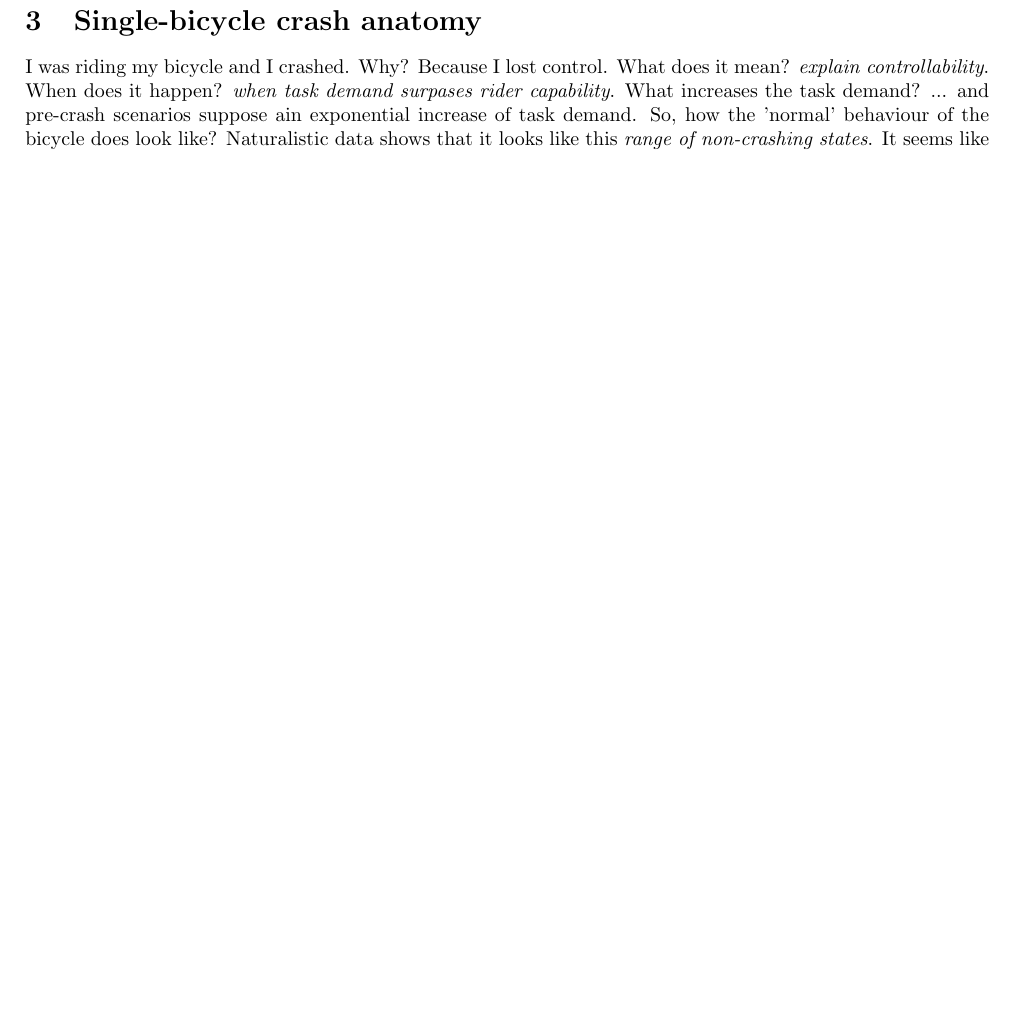
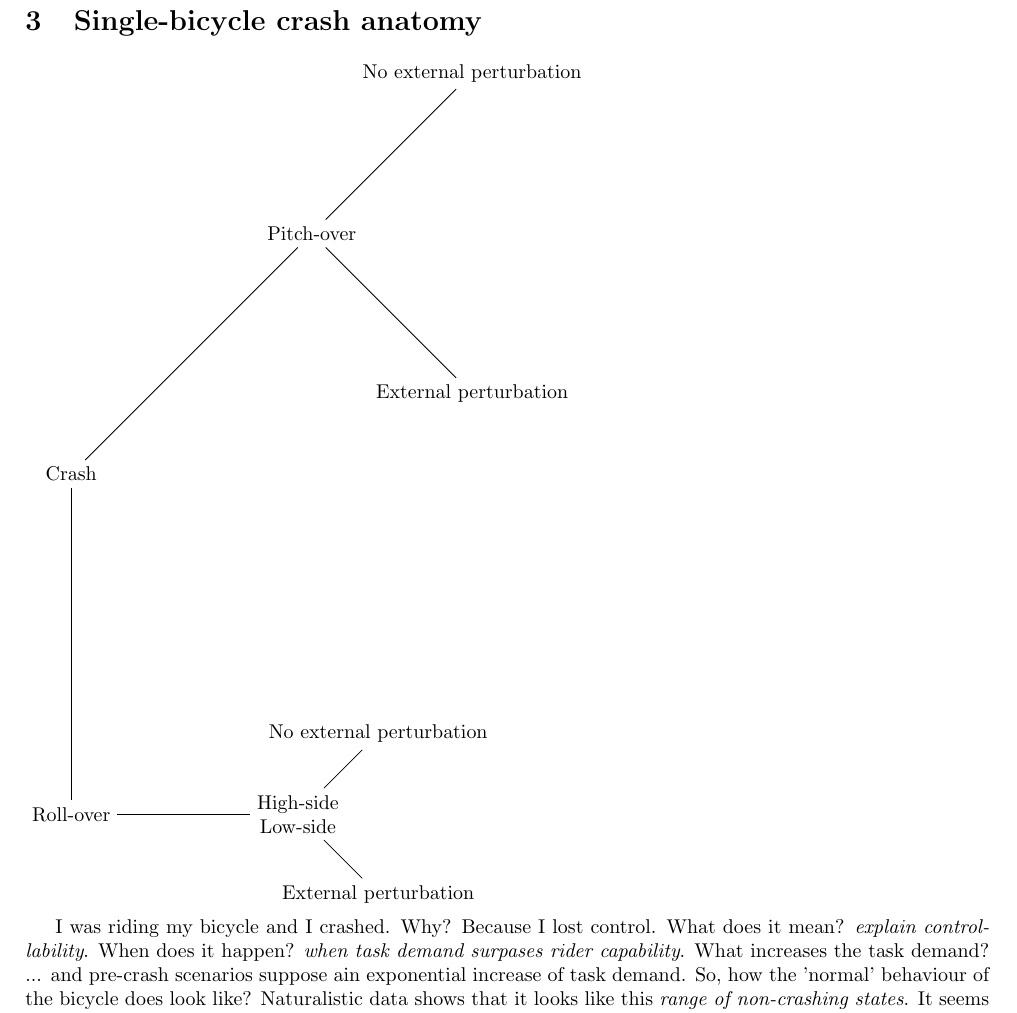
Before and after one commit to Eimolgon/sequential-scc-classification, a LaTeX document (SCC-class.tex): part of page 5 of 12, cut so that both start at the same text, the shorter picture padded with empty space. Compiled offline with pdfLaTeX.

Commit message:
Add tikz

```diff
--- a/SCC-class.tex
+++ b/SCC-class.tex
@@ -255,6 +255,42 @@ Lorem ipsum ...
 
 
 \section{Single-bicycle crash anatomy}
+
+% \begin{tikzpicture}[grow cyclic, text width=2.7cm, align=flush center,
+% 	level 1/.style={level distance=6cm,sibling angle=90},
+% 	level 2/.style={level distance=4cm,sibling angle=45},
+%         level 3/.style={level distance=2cm,sibling angle=45}]
+\begin{tikzpicture}[grow cyclic, align=flush center,
+    level 1/.style={level distance=6cm},
+    level 2/.style={level distance=4cm},
+    level 3/.style={level distance=2cm}]
+    \node{Crash}
+        child[grow = north east]{
+            node{Pitch-over}
+            child[grow = north east]{
+                node{No external perturbation}
+                }
+            child[grow = south east]{
+                node{External perturbation}
+                }
+            }
+        child[grow = south]{
+            node{Roll-over}
+            child[grow = east]{
+                node{High-side \\ Low-side}
+                child[grow = north east]{
+                node{No external perturbation}
+                    }
+                child[grow = south east]{
+                    node{External perturbation}
+                    }
+                }
+            }
+        ;
+\end{tikzpicture}
+
+
+
 
 I was riding my bicycle and I crashed. Why? Because I lost control. What does
 it mean? \textit{explain controllability}. When does it happen?
```
